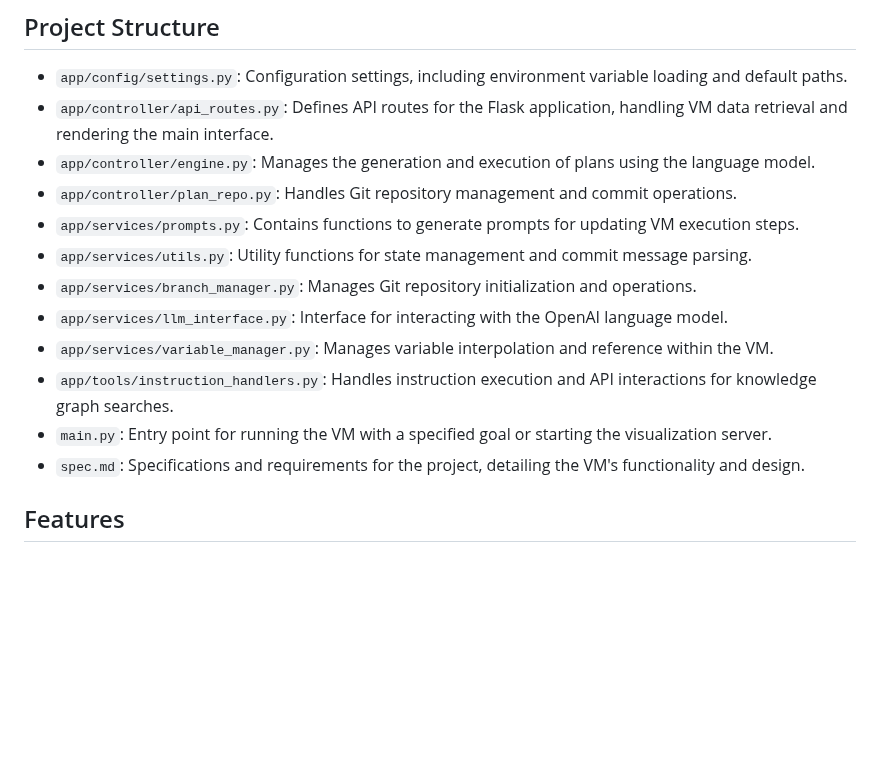
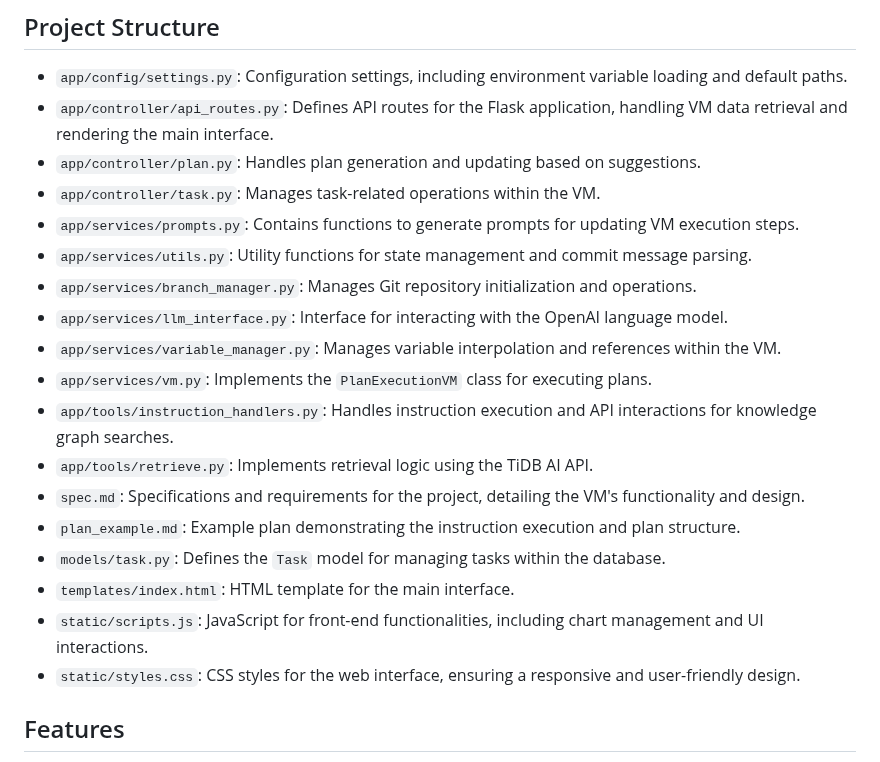
Before and after one commit to ngaut/stackvm, a Markdown page: readme.md, the part around the change. Rendered like a GitHub page; blank space fills up the shorter version.

```diff
--- a/readme.md
+++ b/readme.md
@@ -55,16 +55,23 @@ To switch back to OpenAI:
 
 - `app/config/settings.py`: Configuration settings, including environment variable loading and default paths.
 - `app/controller/api_routes.py`: Defines API routes for the Flask application, handling VM data retrieval and rendering the main interface.
-- `app/controller/engine.py`: Manages the generation and execution of plans using the language model.
-- `app/controller/plan_repo.py`: Handles Git repository management and commit operations.
+- `app/controller/plan.py`: Handles plan generation and updating based on suggestions.
+- `app/controller/task.py`: Manages task-related operations within the VM.
 - `app/services/prompts.py`: Contains functions to generate prompts for updating VM execution steps.
 - `app/services/utils.py`: Utility functions for state management and commit message parsing.
 - `app/services/branch_manager.py`: Manages Git repository initialization and operations.
 - `app/services/llm_interface.py`: Interface for interacting with the OpenAI language model.
-- `app/services/variable_manager.py`: Manages variable interpolation and reference within the VM.
+- `app/services/variable_manager.py`: Manages variable interpolation and references within the VM.
+- `app/services/vm.py`: Implements the `PlanExecutionVM` class for executing plans.
 - `app/tools/instruction_handlers.py`: Handles instruction execution and API interactions for knowledge graph searches.
-- `main.py`: Entry point for running the VM with a specified goal or starting the visualization server.
+- `app/tools/retrieve.py`: Implements retrieval logic using the TiDB AI API.
 - `spec.md`: Specifications and requirements for the project, detailing the VM's functionality and design.
+- `plan_example.md`: Example plan demonstrating the instruction execution and plan structure.
+- `models/task.py`: Defines the `Task` model for managing tasks within the database.
+- `templates/index.html`: HTML template for the main interface.
+- `static/scripts.js`: JavaScript for front-end functionalities, including chart management and UI interactions.
+- `static/styles.css`: CSS styles for the web interface, ensuring a responsive and user-friendly design.
+
 
 ## Features
 
```
